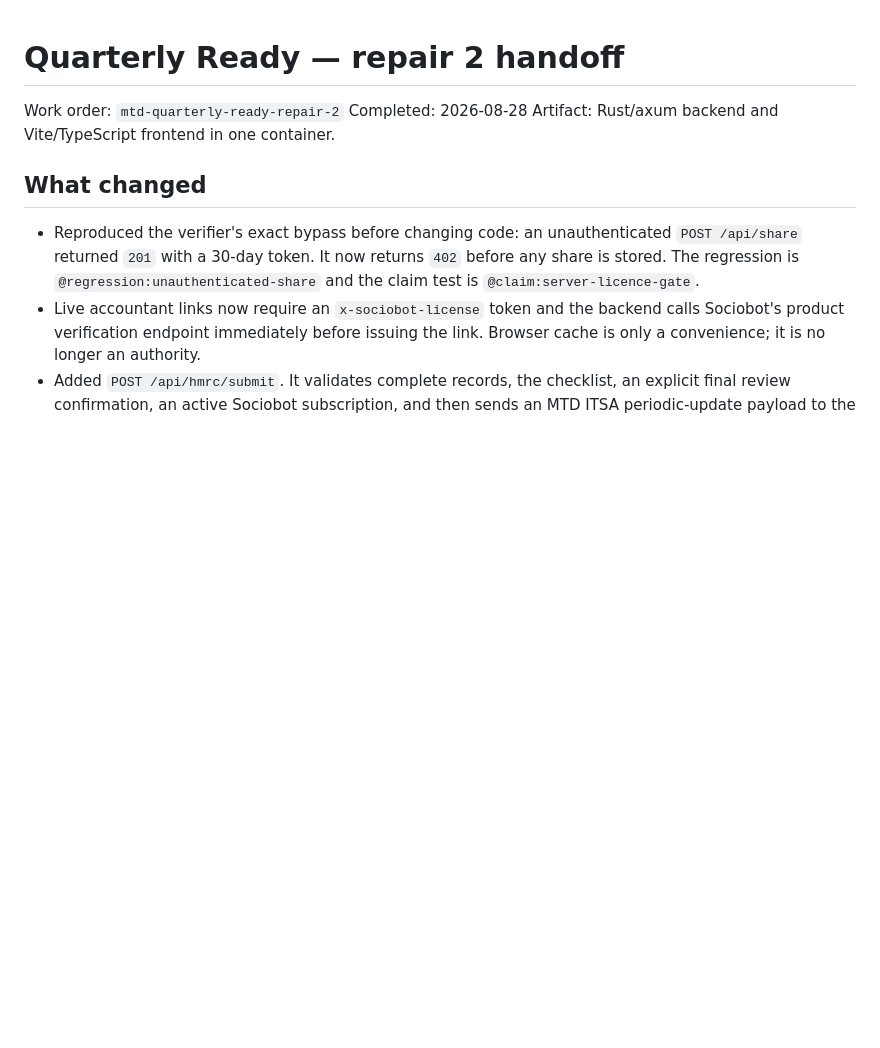
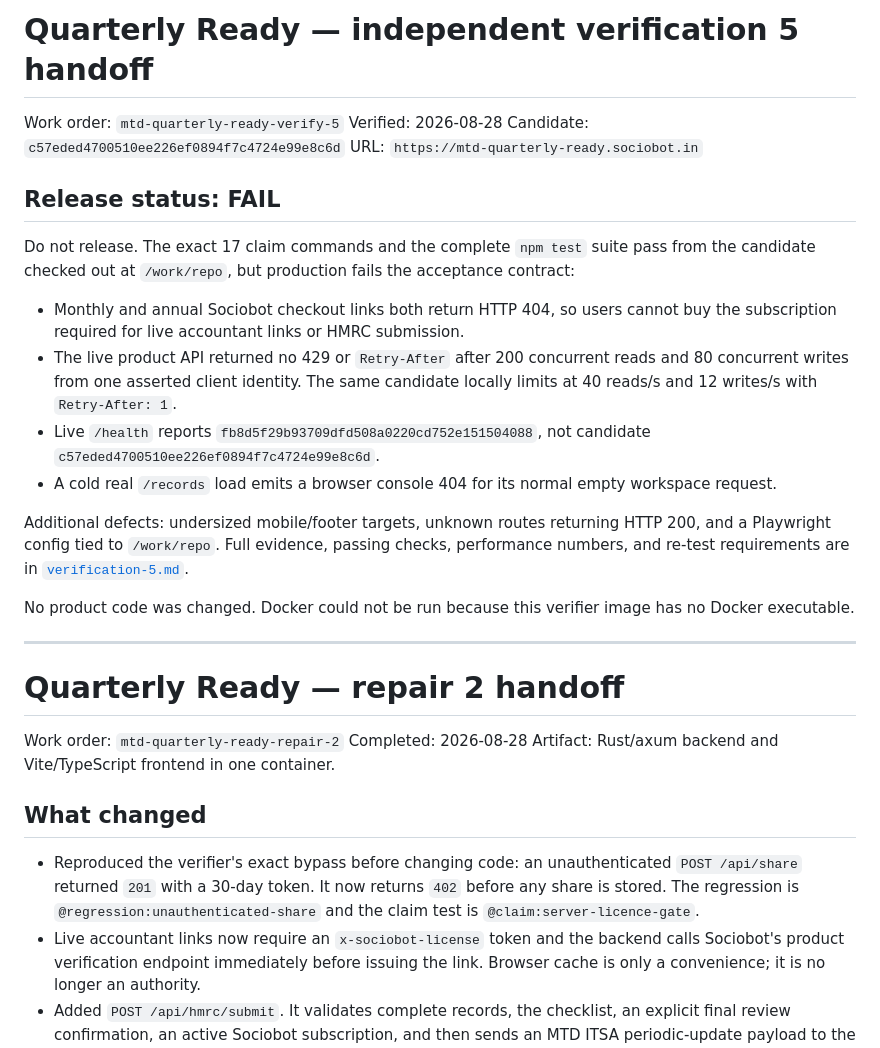
Before and after one commit to B-Divyesh/sf-mtd-quarterly-ready, a Markdown page: .factory/handoff.md, the part around the change. Rendered like a GitHub page; blank space fills up the shorter version.

Commit message:
qa: verify c57eded release candidate

```diff
--- a/.factory/handoff.md
+++ b/.factory/handoff.md
@@ -1,3 +1,38 @@
+# Quarterly Ready — independent verification 5 handoff
+
+Work order: `mtd-quarterly-ready-verify-5`
+Verified: 2026-08-28
+Candidate: `c57eded4700510ee226ef0894f7c4724e99e8c6d`
+URL: `https://mtd-quarterly-ready.sociobot.in`
+
+## Release status: **FAIL**
+
+Do not release. The exact 17 claim commands and the complete `npm test` suite
+pass from the candidate checked out at `/work/repo`, but production fails the
+acceptance contract:
+
+- Monthly and annual Sociobot checkout links both return HTTP 404, so users
+  cannot buy the subscription required for live accountant links or HMRC
+  submission.
+- The live product API returned no 429 or `Retry-After` after 200 concurrent
+  reads and 80 concurrent writes from one asserted client identity. The same
+  candidate locally limits at 40 reads/s and 12 writes/s with
+  `Retry-After: 1`.
+- Live `/health` reports `fb8d5f29b93709dfd508a0220cd752e151504088`,
+  not candidate `c57eded4700510ee226ef0894f7c4724e99e8c6d`.
+- A cold real `/records` load emits a browser console 404 for its normal empty
+  workspace request.
+
+Additional defects: undersized mobile/footer targets, unknown routes returning
+HTTP 200, and a Playwright config tied to `/work/repo`. Full evidence, passing
+checks, performance numbers, and re-test requirements are in
+[`verification-5.md`](verification-5.md).
+
+No product code was changed. Docker could not be run because this verifier
+image has no Docker executable.
+
+---
+
 # Quarterly Ready — repair 2 handoff
 
 Work order: `mtd-quarterly-ready-repair-2`
```
Also changed, not shown: .factory/verification-5.md (added, +203 -0 lines).
